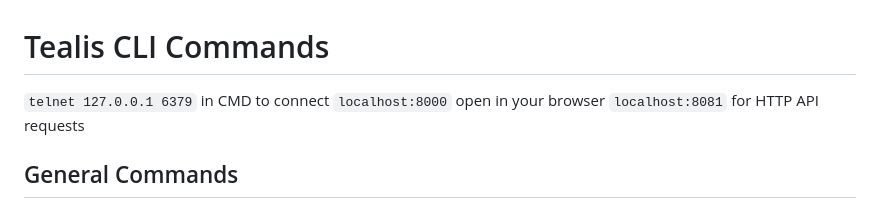
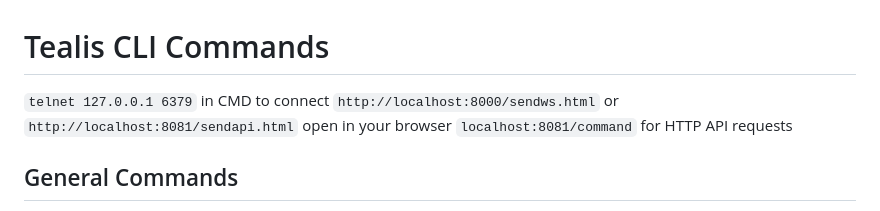
Before and after one commit to kaloyyyy/tealis, a Markdown page: readme.md, the part around the change. Drawn GitHub-style.

```diff
--- a/readme.md
+++ b/readme.md
@@ -1,7 +1,7 @@
 # Tealis CLI Commands
 `telnet 127.0.0.1 6379` in CMD to connect
-`localhost:8000` open in your browser
-`localhost:8081` for HTTP API requests
+`http://localhost:8000/sendws.html` or `http://localhost:8081/sendapi.html` open in your browser
+`localhost:8081/command` for HTTP API requests
 ## General Commands
 - `MULTI` - Marks the start of a transaction.
 - `EXEC` - Executes all commands issued after `MULTI`.
```
